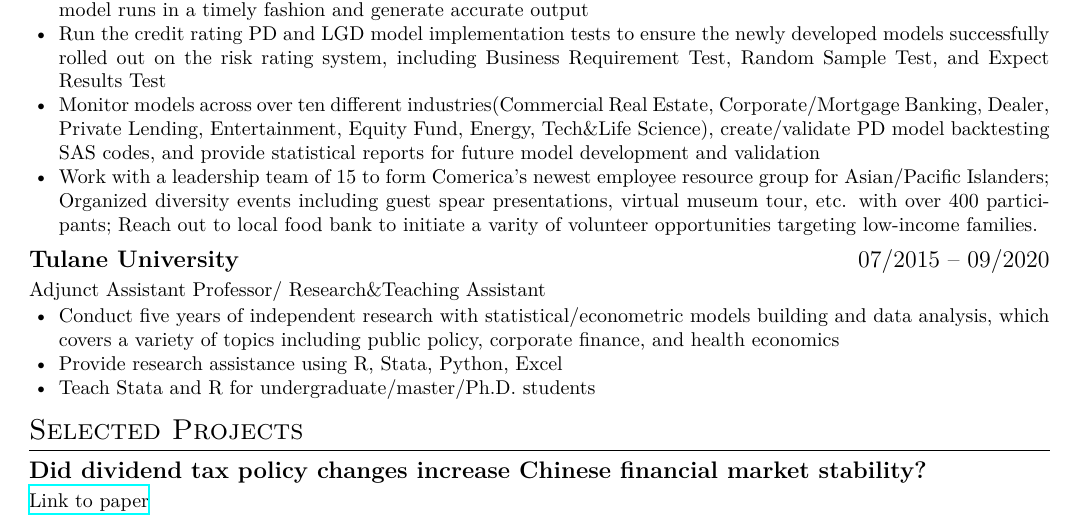
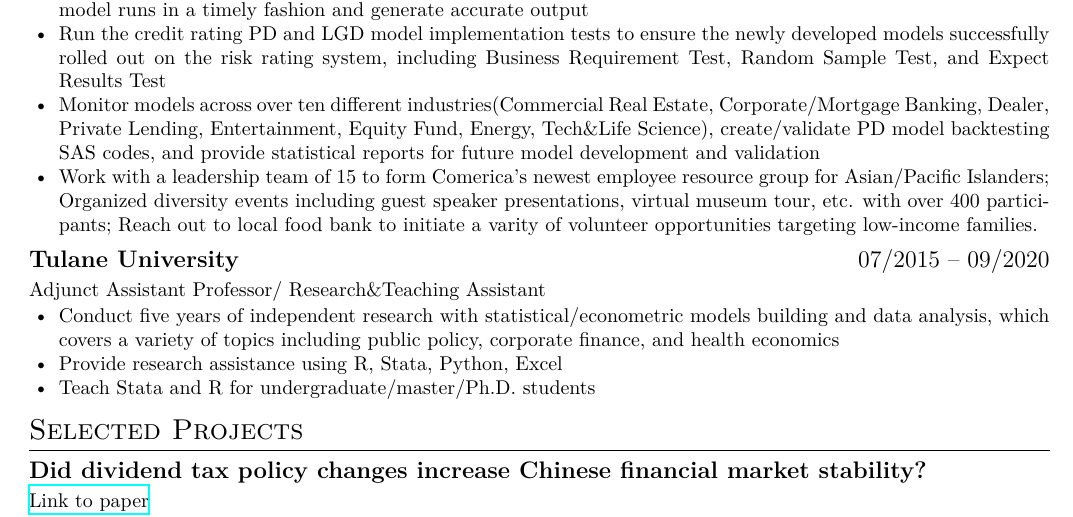
Before and after one commit to zxecon/resume-1, a LaTeX CV (resume_b.tex): part of the page, cut so that both start at the same text. Compiled offline with XeLaTeX.

Commit message:
Update resume_b.tex

```diff
--- a/resume_b.tex
+++ b/resume_b.tex
@@ -47,7 +47,7 @@ Social Impact Committee Chair(Comerica Aasian/Pacific Islander Group)
   \item Conduct the Probability of Default/Loss Given Default(PD/LGD)), PPNR models implementation tests to ensure model runs in a timely fashion and generate accurate output
   \item Run the credit rating PD and LGD model implementation tests to ensure the newly developed models successfully rolled out on the risk rating system, including Business Requirement Test, Random Sample Test, and Expect Results Test
   \item Monitor models across over ten different industries(Commercial Real Estate, Corporate/Mortgage Banking, Dealer, Private Lending, Entertainment, Equity Fund, Energy, Tech\&Life Science), create/validate PD model backtesting SAS codes, and provide statistical reports for future model development and validation
-  \item Work with a leadership team of 15 to form Comerica's newest employee resource group for Asian/Pacific Islanders; Organized diversity events including guest spear presentations, virtual museum tour, etc. with over 400 participants; Reach out to local food bank to initiate a varity of volunteer opportunities targeting low-income families.
+  \item Work with a leadership team of 15 to form Comerica's newest employee resource group for Asian/Pacific Islanders; Organized diversity events including guest speaker presentations, virtual museum tour, etc. with over 400 participants; Reach out to local food bank to initiate a varity of volunteer opportunities targeting low-income families.
 \end{itemize}
 
 \datedsubsection{\textbf{Tulane University}}{07/2015 -- 09/2020}
```
